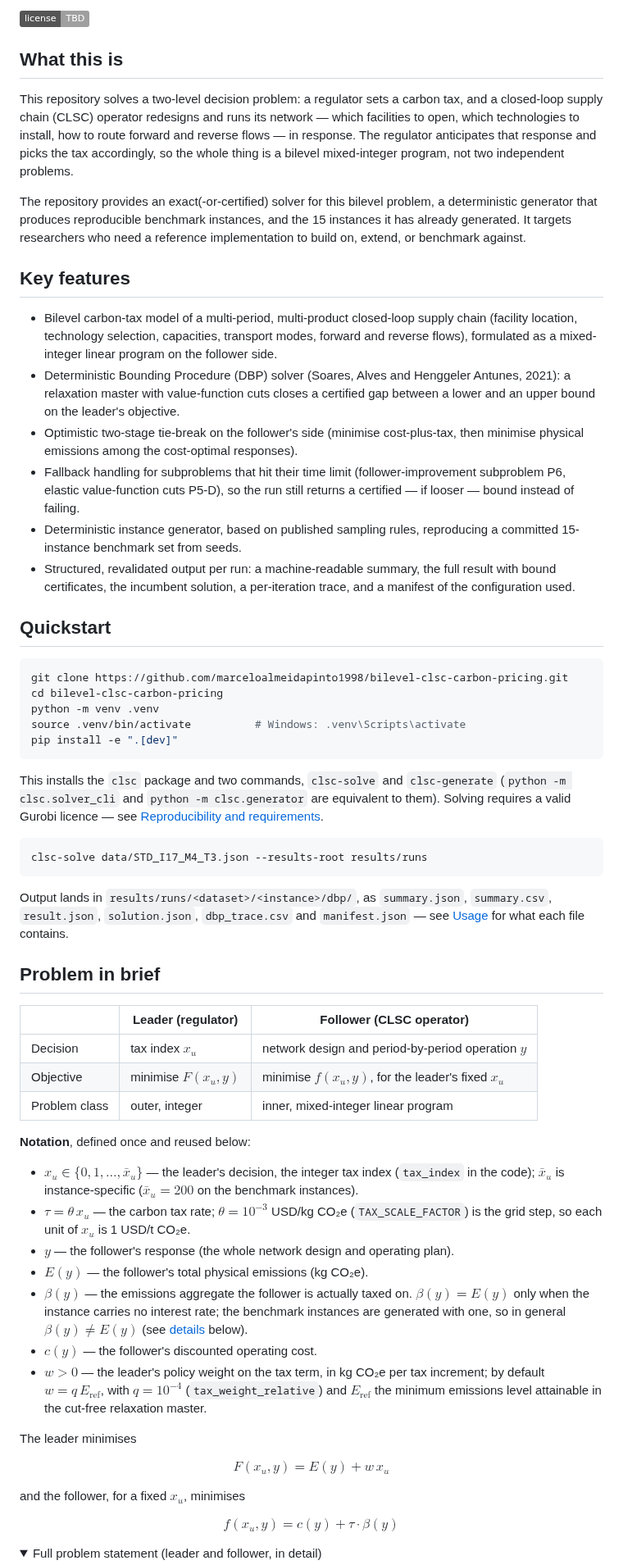
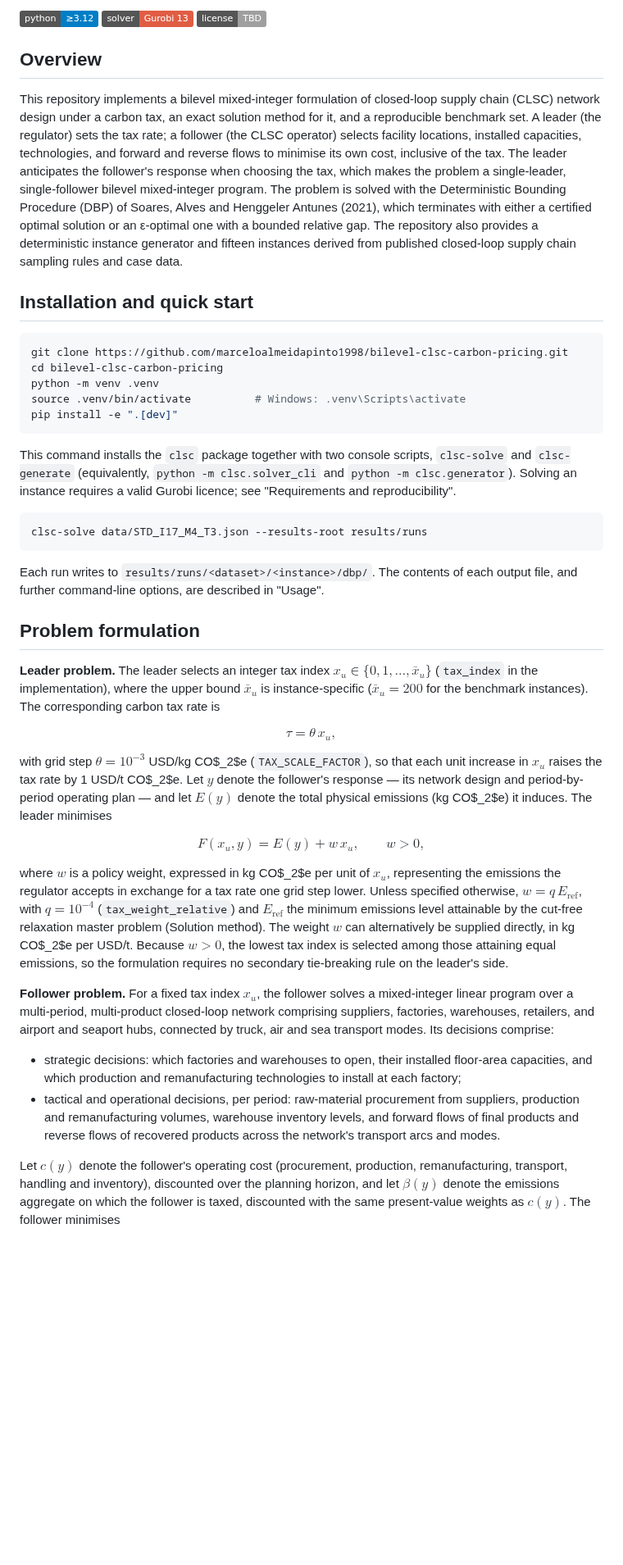
Before and after one commit to marceloalmeidapinto1998/bilevel_carbon-tax_clsc, a Markdown page: README.md, the part around one of its changes. Shown at 82% size. Rendered like a GitHub page; folded sections open; badges without logos; blank space fills up the shorter version.

````diff
--- a/README.md
+++ b/README.md
@@ -9,22 +7,11 @@ Exact (or ε-optimal, with a certified gap) solutions to a bilevel closed-loop s
 ![License](https://img.shields.io/badge/license-TBD-lightgrey)
 <!-- TODO: choose a licence (e.g. MIT / Apache-2.0 / BSD-3-Clause), add a LICENSE file, and set `license` in pyproject.toml. No licence has been chosen yet; until one is added, the code is not licensed for reuse. -->
 
-## What this is
+## Overview
 
-This repository solves a two-level decision problem: a regulator sets a carbon tax, and a closed-loop supply chain (CLSC) operator redesigns and runs its network — which facilities to open, which technologies to install, how to route forward and reverse flows — in response. The regulator anticipates that response and picks the tax accordingly, so the whole thing is a bilevel mixed-integer program, not two independent problems.
+This repository implements a bilevel mixed-integer formulation of closed-loop supply chain (CLSC) network design under a carbon tax, an exact solution method for it, and a reproducible benchmark set. A leader (the regulator) sets the tax rate; a follower (the CLSC operator) selects facility locations, installed capacities, technologies, and forward and reverse flows to minimise its own cost, inclusive of the tax. The leader anticipates the follower's response when choosing the tax, which makes the problem a single-leader, single-follower bilevel mixed-integer program. The problem is solved with the Deterministic Bounding Procedure (DBP) of Soares, Alves and Henggeler Antunes (2021), which terminates with either a certified optimal solution or an ε-optimal one with a bounded relative gap. The repository also provides a deterministic instance generator and fifteen instances derived from published closed-loop supply chain sampling rules and case data.
 
-The repository provides an exact(-or-certified) solver for this bilevel problem, a deterministic generator that produces reproducible benchmark instances, and the 15 instances it has already generated. It targets researchers who need a reference implementation to build on, extend, or benchmark against.
-
-## Key features
-
-- Bilevel carbon-tax model of a multi-period, multi-product closed-loop supply chain (facility location, technology selection, capacities, transport modes, forward and reverse flows), formulated as a mixed-integer linear program on the follower side.
-- Deterministic Bounding Procedure (DBP) solver (Soares, Alves and Henggeler Antunes, 2021): a relaxation master with value-function cuts closes a certified gap between a lower and an upper bound on the leader's objective.
-- Optimistic two-stage tie-break on the follower's side (minimise cost-plus-tax, then minimise physical emissions among the cost-optimal responses).
-- Fallback handling for subproblems that hit their time limit (follower-improvement subproblem P6, elastic value-function cuts P5-D), so the run still returns a certified — if looser — bound instead of failing.
-- Deterministic instance generator, based on published sampling rules, reproducing a committed 15-instance benchmark set from seeds.
-- Structured, revalidated output per run: a machine-readable summary, the full result with bound certificates, the incumbent solution, a per-iteration trace, and a manifest of the configuration used.
-
-## Quickstart
+## Installation and quick start
 
 ```bash
 git clone https://github.com/marceloalmeidapinto1998/bilevel-clsc-carbon-pricing.git
@@ -34,40 +21,30 @@ source .venv/bin/activate          # Windows: .venv\Scripts\activate
 pip install -e ".[dev]"
 ```
 
-This installs the `clsc` package and two commands, `clsc-solve` and `clsc-generate` (`python -m clsc.solver_cli` and `python -m clsc.generator` are equivalent to them). Solving requires a valid Gurobi licence — see [Reproducibility and requirements](#reproducibility-and-requirements).
+This command installs the `clsc` package together with two console scripts, `clsc-solve` and `clsc-generate` (equivalently, `python -m clsc.solver_cli` and `python -m clsc.generator`). Solving an instance requires a valid Gurobi licence; see "Requirements and reproducibility".
 
 ```bash
 clsc-solve data/STD_I17_M4_T3.json --results-root results/runs
 ```
 
-Output lands in `results/runs/<dataset>/<instance>/dbp/`, as `summary.json`, `summary.csv`, `result.json`, `solution.json`, `dbp_trace.csv` and `manifest.json` — see [Usage](#usage) for what each file contains.
+Each run writes to `results/runs/<dataset>/<instance>/dbp/`. The contents of each output file, and further command-line options, are described in "Usage".
 
-## Problem in brief
+## Problem formulation
 
-| | Leader (regulator) | Follower (CLSC operator) |
-|---|---|---|
-| Decision | tax index $x_u$ | network design and period-by-period operation $y$ |
-| Objective | minimise $F(x_u, y)$ | minimise $f(x_u, y)$, for the leader's fixed $x_u$ |
-| Problem class | outer, integer | inner, mixed-integer linear program |
+**Leader problem.** The leader selects an integer tax index $x_u \in \{0, 1, \dots, \bar{x}_u\}$ (`tax_index` in the implementation), where the upper bound $\bar{x}_u$ is instance-specific ($\bar{x}_u = 200$ for the benchmark instances). The corresponding carbon tax rate is
 
-**Notation**, defined once and reused below:
+$$\tau = \theta \, x_u,$$
 
-- $x_u \in \{0, 1, \dots, \bar{x}_u\}$ — the leader's decision, the integer tax index (`tax_index` in the code); $\bar{x}_u$ is instance-specific ($\bar{x}_u = 200$ on the benchmark instances).
-- $\tau = \theta \, x_u$ — the carbon tax rate; $\theta = 10^{-3}$ USD/kg CO₂e (`TAX_SCALE_FACTOR`) is the grid step, so each unit of $x_u$ is 1 USD/t CO₂e.
-- $y$ — the follower's response (the whole network design and operating plan).
-- $E(y)$ — the follower's total physical emissions (kg CO₂e).
-- $\beta(y)$ — the emissions aggregate the follower is actually taxed on. $\beta(y) = E(y)$ only when the instance carries no interest rate; the benchmark instances are generated with one, so in general $\beta(y) \neq E(y)$ (see <a href="#details-problem">details</a> below).
-- $c(y)$ — the follower's discounted operating cost.
-- $w > 0$ — the leader's policy weight on the tax term, in kg CO₂e per tax increment; by default $w = q \, E_{\text{ref}}$, with $q = 10^{-4}$ (`tax_weight_relative`) and $E_{\text{ref}}$ the minimum emissions level attainable in the cut-free relaxation master.
+with grid step $\theta = 10^{-3}$ USD/kg CO$_2$e (`TAX_SCALE_FACTOR`), so that each unit increase in $x_u$ raises the tax rate by 1 USD/t CO$_2$e. Let $y$ denote the follower's response — its network design and period-by-period operating plan — and let $E(y)$ denote the total physical emissions (kg CO$_2$e) it induces. The leader minimises
 
-The leader minimises
+$$F(x_u, y) = E(y) + w \, x_u, \qquad w > 0,$$
 
-$$F(x_u, y) = E(y) + w \, x_u$$
+where $w$ is a policy weight, expressed in kg CO$_2$e per unit of $x_u$, representing the emissions the regulator accepts in exchange for a tax rate one grid step lower. Unless specified otherwise, $w = q \, E_{\text{ref}}$, with $q = 10^{-4}$ (`tax_weight_relative`) and $E_{\text{ref}}$ the minimum emissions level attainable by the cut-free relaxation master problem (Solution method). The weight $w$ can alternatively be supplied directly, in kg CO$_2$e per USD/t. Because $w > 0$, the lowest tax index is selected among those attaining equal emissions, so the formulation requires no secondary tie-breaking rule on the leader's side.
 
-and the follower, for a fixed $x_u$, minimises
+**Follower problem.** For a fixed tax index $x_u$, the follower solves a mixed-integer linear program over a multi-period, multi-product closed-loop network comprising suppliers, factories, warehouses, retailers, and airport and seaport hubs, connected by truck, air and sea transport modes. Its decisions comprise:
 
-$$f(x_u, y) = c(y) + \tau \cdot \beta(y)$$
+- strategic decisions: which factories and warehouses to open, their installed floor-area capacities, and which production and remanufacturing technologies to install at each factory;
+- tactical and operational decisions, per period: raw-material procurement from suppliers, production and remanufacturing volumes, warehouse inventory levels, and forward flows of final products and reverse flows of recovered products across the network's transport arcs and modes.
 
-<details id="details-problem">
-<summary>Full problem statement (leader and follower, in detail)</summary>
+Let $c(y)$ denote the follower's operating cost (procurement, production, remanufacturing, transport, handling and inventory), discounted over the planning horizon, and let $\beta(y)$ denote the emissions aggregate on which the follower is taxed, discounted with the same present-value weights as $c(y)$. The follower minimises
 
````
Also changed, not shown: other parts of README.md (+38 -62 lines).
